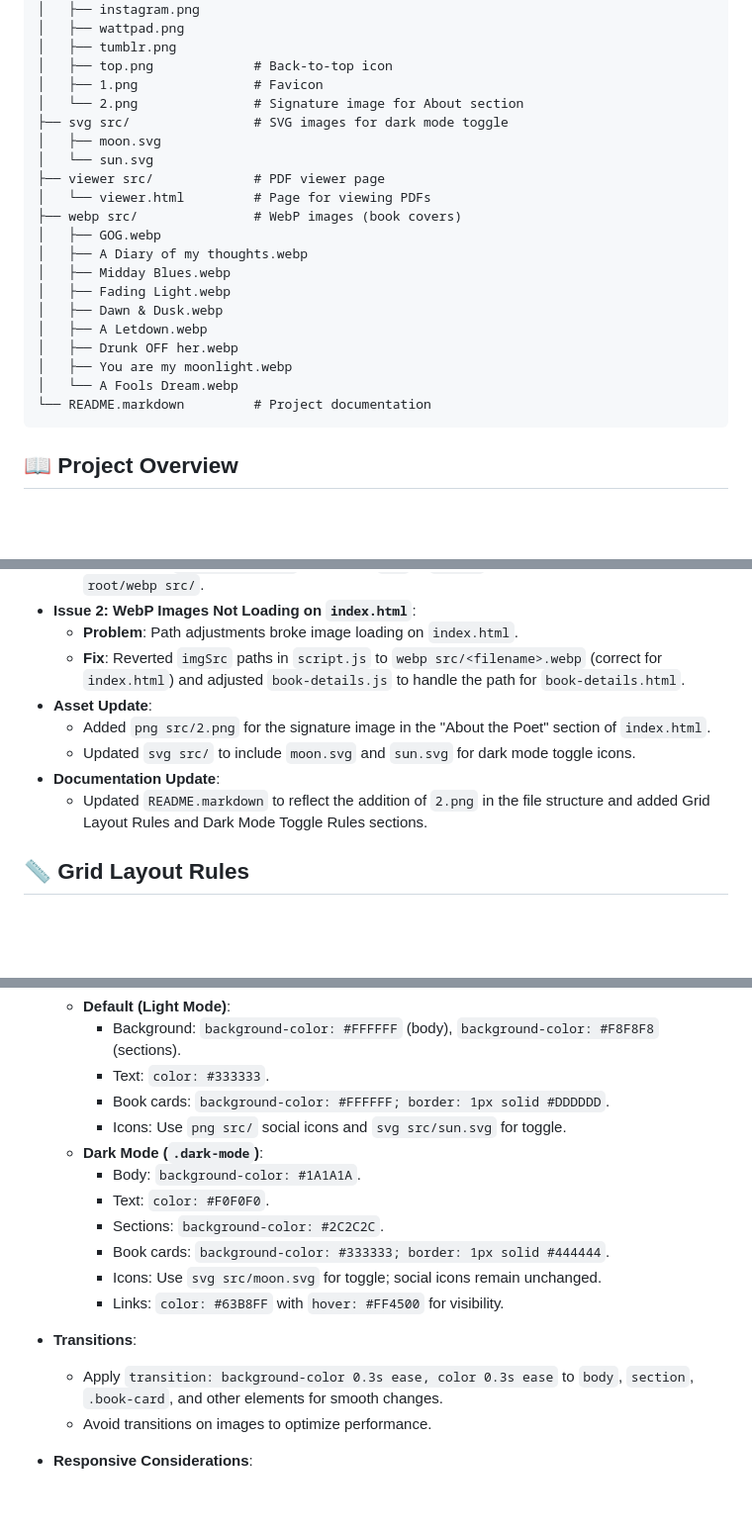
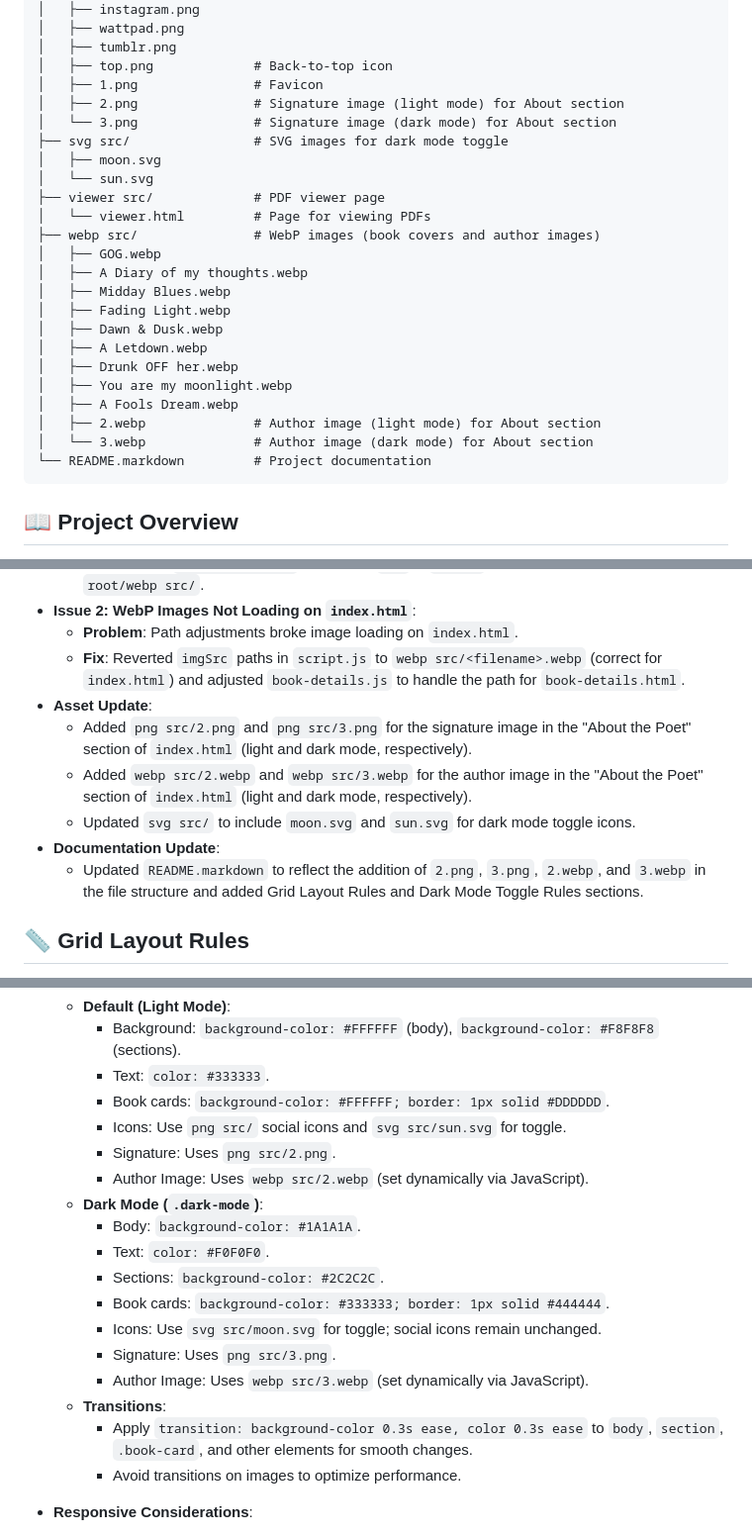
Before and after one commit to ironheist/main, a Markdown page: README.md, 3 parts joined by grey strips. Shown at 99% size. GitHub-like rendering; blank space fills up the shorter version.

````diff
--- a/README.md
+++ b/README.md
@@ -62,13 +62,14 @@ root/
 │   ├── tumblr.png
 │   ├── top.png             # Back-to-top icon
 │   ├── 1.png               # Favicon
-│   └── 2.png               # Signature image for About section
+│   ├── 2.png               # Signature image (light mode) for About section
+│   └── 3.png               # Signature image (dark mode) for About section
 ├── svg src/                # SVG images for dark mode toggle
 │   ├── moon.svg
 │   └── sun.svg
 ├── viewer src/             # PDF viewer page
 │   └── viewer.html         # Page for viewing PDFs
-├── webp src/               # WebP images (book covers)
+├── webp src/               # WebP images (book covers and author images)
 │   ├── GOG.webp
 │   ├── A Diary of my thoughts.webp
 │   ├── Midday Blues.webp
@@ -77,7 +78,9 @@ root/
 │   ├── A Letdown.webp
 │   ├── Drunk OFF her.webp
 │   ├── You are my moonlight.webp
-│   └── A Fools Dream.webp
+│   ├── A Fools Dream.webp
+│   ├── 2.webp              # Author image (light mode) for About section
+│   └── 3.webp              # Author image (dark mode) for About section
 └── README.markdown         # Project documentation
 ```
 
@@ -141,10 +144,11 @@ The project faced issues with WebP image loading and has been updated to include
   - **Problem**: Path adjustments broke image loading on `index.html`.
   - **Fix**: Reverted `imgSrc` paths in `script.js` to `webp src/<filename>.webp` (correct for `index.html`) and adjusted `book-details.js` to handle the path for `book-details.html`.
 - **Asset Update**:
-  - Added `png src/2.png` for the signature image in the "About the Poet" section of `index.html`.
+  - Added `png src/2.png` and `png src/3.png` for the signature image in the "About the Poet" section of `index.html` (light and dark mode, respectively).
+  - Added `webp src/2.webp` and `webp src/3.webp` for the author image in the "About the Poet" section of `index.html` (light and dark mode, respectively).
   - Updated `svg src/` to include `moon.svg` and `sun.svg` for dark mode toggle icons.
 - **Documentation Update**:
-  - Updated `README.markdown` to reflect the addition of `2.png` in the file structure and added Grid Layout Rules and Dark Mode Toggle Rules sections.
+  - Updated `README.markdown` to reflect the addition of `2.png`, `3.png`, `2.webp`, and `3.webp` in the file structure and added Grid Layout Rules and Dark Mode Toggle Rules sections.
 
 ## 📏 Grid Layout Rules
 
@@ -199,17 +203,19 @@ Dark mode is implemented via a toggle in `index.html`, controlled by `script.js`
     - Text: `color: #333333`.
     - Book cards: `background-color: #FFFFFF; border: 1px solid #DDDDDD`.
     - Icons: Use `png src/` social icons and `svg src/sun.svg` for toggle.
+    - Signature: Uses `png src/2.png`.
+    - Author Image: Uses `webp src/2.webp` (set dynamically via JavaScript).
   - **Dark Mode (`.dark-mode`)**:
     - Body: `background-color: #1A1A1A`.
     - Text: `color: #F0F0F0`.
     - Sections: `background-color: #2C2C2C`.
     - Book cards: `background-color: #333333; border: 1px solid #444444`.
     - Icons: Use `svg src/moon.svg` for toggle; social icons remain unchanged.
-    - Links: `color: #63B8FF` with `hover: #FF4500` for visibility.
-
-- **Transitions**:
-  - Apply `transition: background-color 0.3s ease, color 0.3s ease` to `body`, `section`, `.book-card`, and other elements for smooth changes.
-  - Avoid transitions on images to optimize performance.
+    - Signature: Uses `png src/3.png`.
+    - Author Image: Uses `webp src/3.webp` (set dynamically via JavaScript).
+  - **Transitions**:
+    - Apply `transition: background-color 0.3s ease, color 0.3s ease` to `body`, `section`, `.book-card`, and other elements for smooth changes.
+    - Avoid transitions on images to optimize performance.
 
 - **Responsive Considerations**:
   - Ensure toggle button is visible and clickable on all screen sizes (`padding: 10px`, `font-size: 1.2rem`).
````
Also changed, not shown: other parts of README.md (+1 -1 lines).
